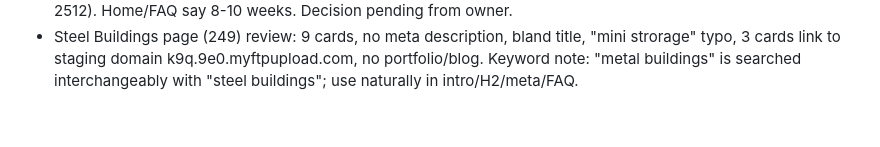
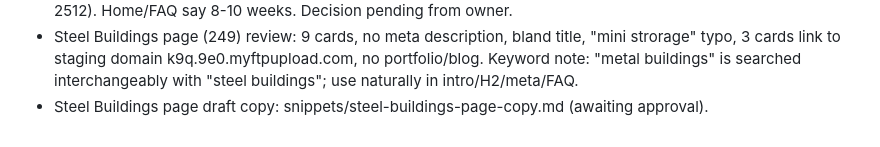
Before and after one commit to rbynfnch/Brooks-Steel-Buildings, a Markdown page: AUDIT.md, the part around the change. GitHub-like rendering.

Commit message:
Draft Steel Buildings page copy
Co-Authored-By: Claude Sonnet 5.5 <noreply@anthropic.com>
Claude-Session: https://claude.ai/code/session_01NepYXJoFqrYHsZrevGV4BR

```diff
--- a/AUDIT.md
+++ b/AUDIT.md
@@ -237,3 +237,4 @@ Also: no hours, no contact email, no testimonials (none yet), do not list certif
 - 2026-10-09: Privacy Policy links added: footer bottom bar text (`bottom_bar-text` in the7childbrookssteelbuildings and the7) now "... All rights reserved. | Privacy Policy" -> /privacy-policy/; "By submitting this form, you agree to our Privacy Policy" added under the quote form on Home (2476) and About (247). Footer copy was already applied by owner (live footer shows new service area/about/types text).
 - "5 to 6 weeks" still present as "five to six weeks" in the "Faster Design and Construction Time" block on published Utah (2275), Wyoming (2283), Star Valley (2297) pages (+ drafts 5, 2320, 2355 and trashed 2351, 2512). Home/FAQ say 8-10 weeks. Decision pending from owner.
 - Steel Buildings page (249) review: 9 cards, no meta description, bland title, "mini strorage" typo, 3 cards link to staging domain k9q.9e0.myftpupload.com, no portfolio/blog. Keyword note: "metal buildings" is searched interchangeably with "steel buildings"; use naturally in intro/H2/meta/FAQ.
+- Steel Buildings page draft copy: snippets/steel-buildings-page-copy.md (awaiting approval).
```
Also changed, not shown: snippets/steel-buildings-page-copy.md (added, +117 -0 lines).
